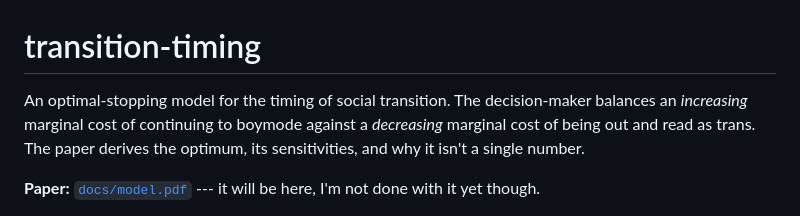
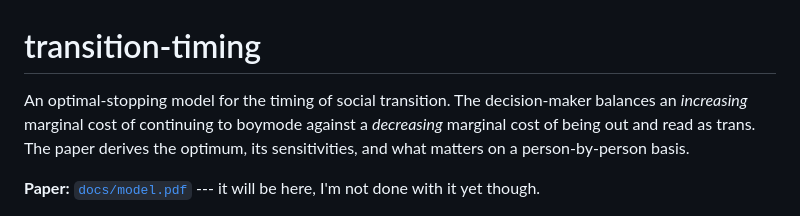
Before and after one commit to Mad-At-Line/transition-timing, a Markdown page: README.md, the part around the change. Drawn GitHub-style.

```diff
--- a/README.md
+++ b/README.md
@@ -1,6 +1,6 @@
 # transition-timing
 
-An optimal-stopping model for the timing of social transition. The decision-maker balances an *increasing* marginal cost of continuing to boymode against a *decreasing* marginal cost of being out and read as trans. The paper derives the optimum, its sensitivities, and why it isn't a single number.
+An optimal-stopping model for the timing of social transition. The decision-maker balances an *increasing* marginal cost of continuing to boymode against a *decreasing* marginal cost of being out and read as trans. The paper derives the optimum, its sensitivities, and what matters on a person-by-person basis.
 
 **Paper:** [`docs/model.pdf`](docs/model.pdf) --- it will be here, I'm not done with it yet though.
 
```
